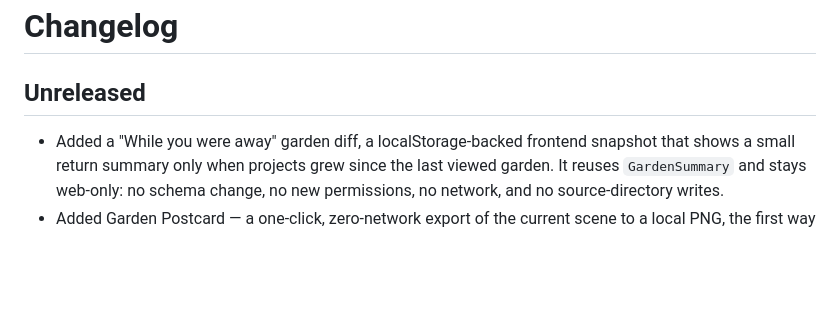
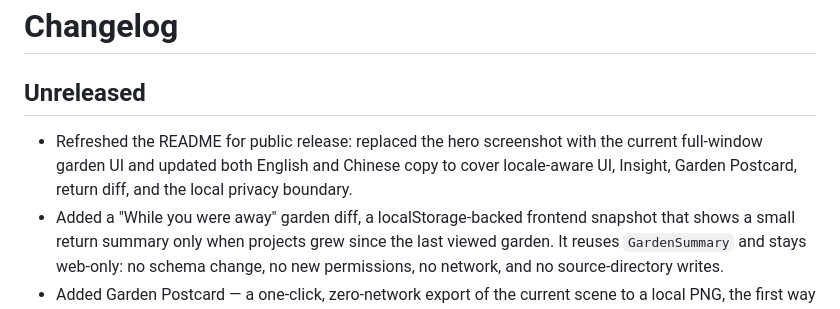
Before and after one commit to DipsySu/pixel-agent-garden, a Markdown page: CHANGELOG.md, the part around the change. Rendered like a GitHub page; blank space fills up the shorter version.

```diff
--- a/CHANGELOG.md
+++ b/CHANGELOG.md
@@ -2,6 +2,10 @@
 
 ## Unreleased
 
+- Refreshed the README for public release: replaced the hero screenshot with the
+  current full-window garden UI and updated both English and Chinese copy to
+  cover locale-aware UI, Insight, Garden Postcard, return diff, and the local
+  privacy boundary.
 - Added a "While you were away" garden diff, a localStorage-backed frontend
   snapshot that shows a small return summary only when projects grew since the
   last viewed garden. It reuses `GardenSummary` and stays web-only: no schema
```
Also changed, not shown: README.md (+53 -24 lines), docs/images/garden.png.
